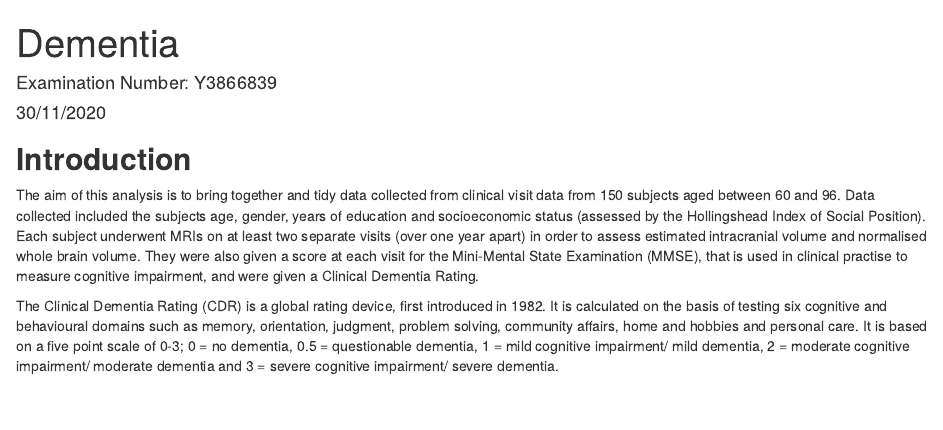
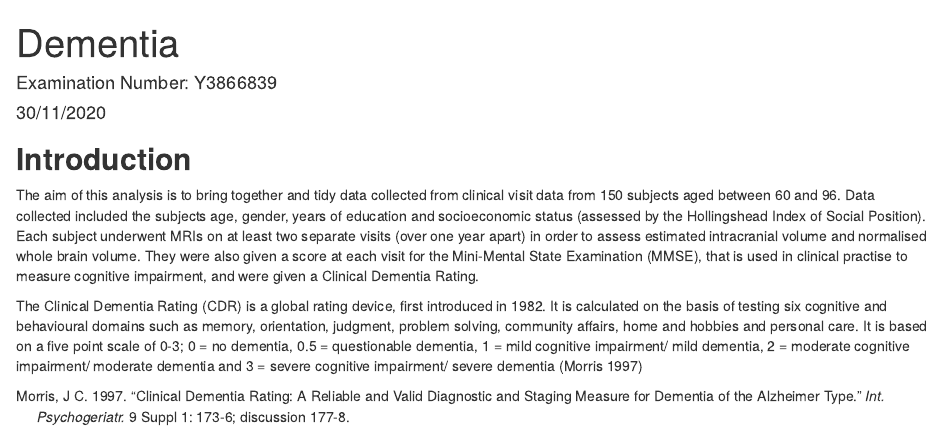
Before and after one commit to swl515/dementia, an R Markdown document (dementia_Rmd.Rmd): the page in a window 1100 px wide, from its top. The pictures show the output file dementia_Rmd.html that the author committed with the source, opened offline.

Commit message:
created a bib file and referecncesd in R markdown

````diff
--- a/dementia_Rmd.Rmd
+++ b/dementia_Rmd.Rmd
@@ -4,6 +4,7 @@ author: "Examination Number: Y3866839"
 date: "30/11/2020"
 output:
   bookdown::html_document2: default
+bibliography: references/references.bib
 ---
 
 ```{r setup, include=FALSE}
@@ -21,4 +22,4 @@ library(knitr)
 ## **Introduction**{-}
 The aim of this analysis is to bring together and tidy data collected from clinical visit data from 150 subjects aged between 60 and 96. Data collected included the subjects age, gender, years of education and socioeconomic status (assessed by the Hollingshead Index of Social Position). Each subject underwent MRIs on at least two separate visits (over one year apart) in order to assess estimated intracranial volume and normalised whole brain volume. They were also given a score at each visit for the Mini-Mental State Examination (MMSE), that is used in clinical practise to measure cognitive impairment, and were given a Clinical Dementia Rating.
 
-The Clinical Dementia Rating (CDR) is a global rating device, first introduced in 1982. It is calculated on the basis of testing six cognitive and behavioural domains such as memory, orientation, judgment, problem solving, community affairs, home and hobbies and personal care. It is based on a five point scale of 0-3; 0 = no dementia, 0.5 = questionable dementia, 1 = mild cognitive impairment/ mild dementia, 2 = moderate cognitive impairment/ moderate dementia and 3 = severe cognitive impairment/ severe dementia.
+The Clinical Dementia Rating (CDR) is a global rating device, first introduced in 1982. It is calculated on the basis of testing six cognitive and behavioural domains such as memory, orientation, judgment, problem solving, community affairs, home and hobbies and personal care. It is based on a five point scale of 0-3; 0 = no dementia, 0.5 = questionable dementia, 1 = mild cognitive impairment/ mild dementia, 2 = moderate cognitive impairment/ moderate dementia and 3 = severe cognitive impairment/ severe dementia [@Morris1997]
--- a/references/references.bib
+++ b/references/references.bib
@@ -1,4 +1,4 @@
- @ARTICLE{Morris1997-je,
+ @ARTICLE{Morris1997,
    title    = "Clinical dementia rating: a reliable and valid diagnostic and
                staging measure for dementia of the Alzheimer type",
    author   = "Morris, J C",
````
Also changed, not shown: dementia_Rmd.html.
